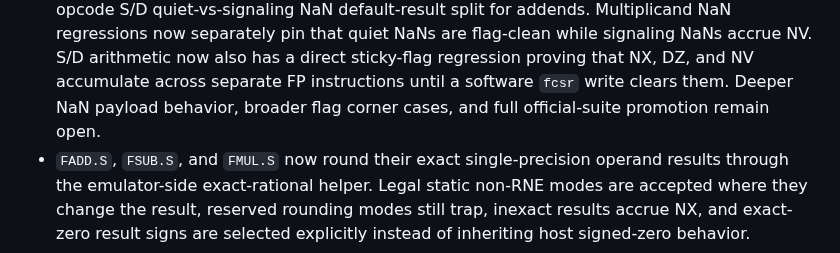
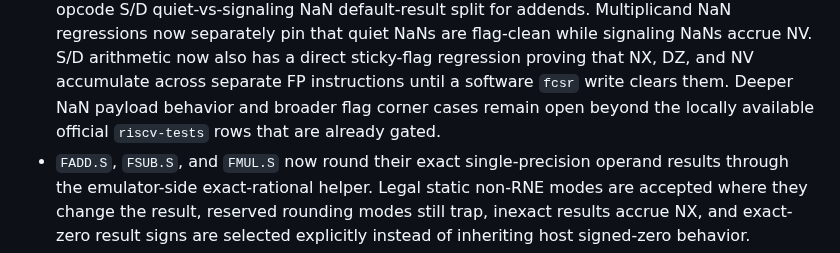
Before and after one commit to gaato/riscv-mbt, a Markdown page: docs/tasks/0063-rv64gc-spec-compliance.md, the part around the change. Drawn GitHub-style.

Commit message:
Clarify RV64GC official gate status

```diff
--- a/docs/tasks/0063-rv64gc-spec-compliance.md
+++ b/docs/tasks/0063-rv64gc-spec-compliance.md
@@ -676,8 +676,8 @@ official coverage improve.
   flag-clean while signaling NaNs accrue NV. S/D arithmetic now also has a
   direct sticky-flag regression proving that NX, DZ, and NV accumulate across
   separate FP instructions until a software `fcsr` write clears them. Deeper
-  NaN payload behavior, broader flag corner cases, and full official-suite
-  promotion remain open.
+  NaN payload behavior and broader flag corner cases remain open beyond the
+  locally available official `riscv-tests` rows that are already gated.
 - `FADD.S`, `FSUB.S`, and `FMUL.S` now round their exact single-precision
   operand results through the emulator-side exact-rational helper. Legal
   static non-RNE modes are accepted where they change the result, reserved
```
